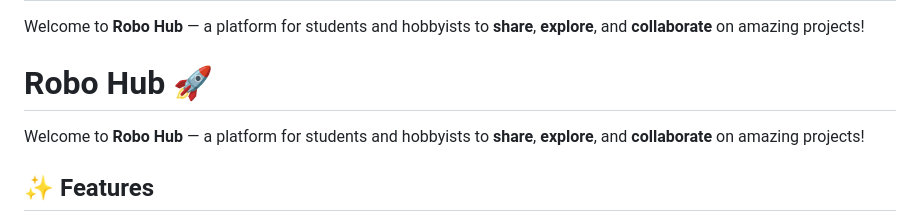
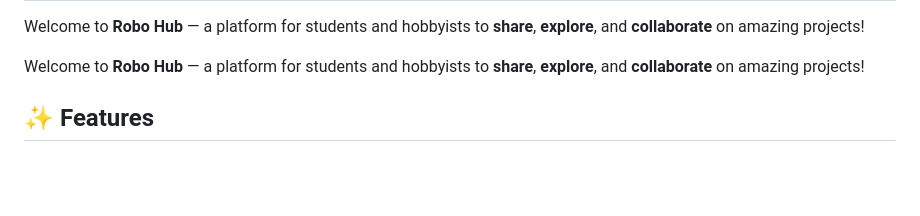
Before and after one commit to pritam-t/Robo-Hub, a Markdown page: README.md, the part around the change printed below. Rendered like a GitHub page; blank space fills up the shorter version.

```diff
--- a/README.md
+++ b/README.md
@@ -6,7 +5,6 @@
 
 Welcome to **Robo Hub** — a platform for students and hobbyists to **share**, **explore**, and **collaborate** on amazing projects!
 
-# Robo Hub 🚀
 
 Welcome to **Robo Hub** — a platform for students and hobbyists to **share**, **explore**, and **collaborate** on amazing projects!
 
```
Also changed, not shown: other parts of README.md (+4 -5 lines), images/Logo.png.
